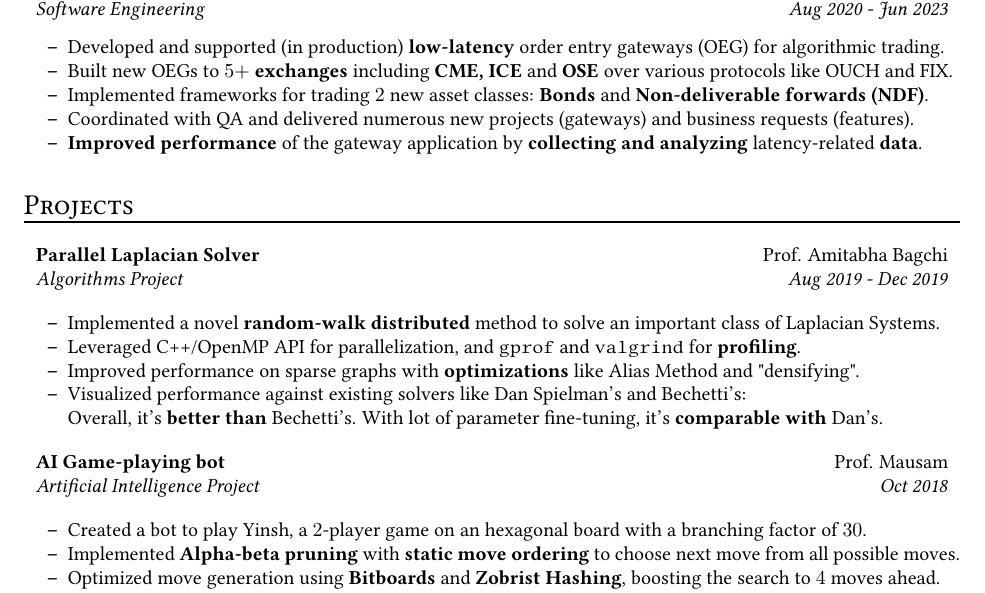
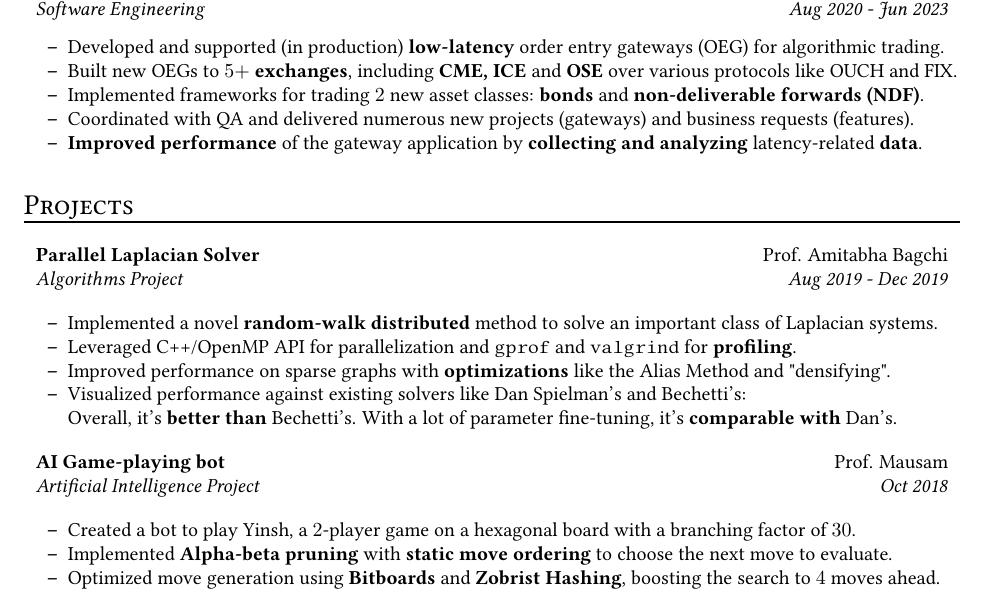
Before and after one commit to recurze/resume, a LaTeX CV (resume.tex): part of the page, cut so that both start at the same text. Compiled offline with pdfLaTeX.

Commit message:
Fix grammatical errors

```diff
--- a/resume.tex
+++ b/resume.tex
@@ -101,11 +101,11 @@
         \item
             Developed and supported (in production) \textbf{low-latency} order entry gateways (OEG) for algorithmic trading.
         \item
-            Built new OEGs to $5+$ \textbf{exchanges} including \textbf{CME, ICE} and \textbf{OSE}
+            Built new OEGs to $5+$ \textbf{exchanges}, including \textbf{CME, ICE} and \textbf{OSE}
             over various protocols like OUCH and FIX.
         \item
             Implemented frameworks for trading $2$ new asset classes:
-            \textbf{Bonds} and \textbf{Non-deliverable forwards (NDF)}.
+            \textbf{bonds} and \textbf{non-deliverable forwards (NDF)}.
         \item
             Coordinated with QA and delivered numerous new projects (gateways) and business requests (features).
         \item
@@ -124,14 +124,14 @@
     \begin{itemize*}
         \item
             Implemented a novel \textbf{random-walk distributed} method to solve an
-            important class of Laplacian Systems.
+            important class of Laplacian systems.
         \item
-            Leveraged C++/OpenMP API for parallelization, and \texttt{gprof} and \texttt{valgrind} for \textbf{profiling}.
+            Leveraged C++/OpenMP API for parallelization and \texttt{gprof} and \texttt{valgrind} for \textbf{profiling}.
         \item
-            Improved performance on sparse graphs with \textbf{optimizations} like Alias Method and "densifying".
+            Improved performance on sparse graphs with \textbf{optimizations} like the Alias Method and "densifying".
         \item
             Visualized performance against existing solvers like Dan Spielman's and Bechetti's: \\
-            Overall, it's \textbf{better than} Bechetti's. With lot of parameter fine-tuning, it's \textbf{comparable with} Dan's.
+            Overall, it's \textbf{better than} Bechetti's. With a lot of parameter fine-tuning, it's \textbf{comparable with} Dan's.
     \end{itemize*}
 
 %\item[]
@@ -157,11 +157,11 @@
 
     \begin{itemize*}
         \item
-            Created a bot to play Yinsh, a $2$-player game on an hexagonal board
+            Created a bot to play Yinsh, a $2$-player game on a hexagonal board
             with a branching factor of $30$.
         \item
             Implemented \textbf{Alpha-beta pruning} with \textbf{static move ordering}
-            to choose next move from all possible moves.
+            to choose the next move to evaluate.
         \item
             Optimized move generation using \textbf{Bitboards} and \textbf{Zobrist Hashing},
             boosting the search to $4$ moves ahead.
```
Also changed, not shown: resume.pdf.
